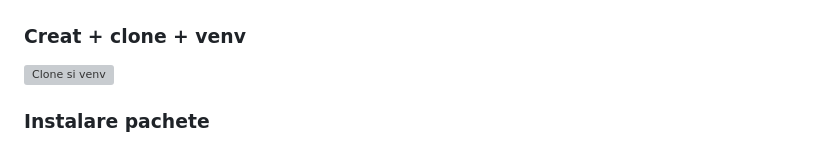
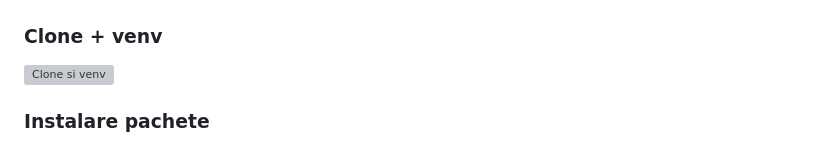
Before and after one commit to andreiba2/curs_scc_444D_gastronomie, a Markdown page: README.md, the part around one of its changes. Rendered like a GitHub page; grey boxes are pictures that could not be loaded.

```diff
--- a/README.md
+++ b/README.md
@@ -102,5 +102,5 @@ Pipeline Jenkins:
 
 ![Creare folder](screenshots/creare_folder_proiect.png)
 
-### Creat + clone + venv
+### Clone + venv
 
```
Also changed, not shown: other parts of README.md (+1 -1 lines), screenshots/clone _venv.png (renamed from screenshots/creat_clone _venv.png).
